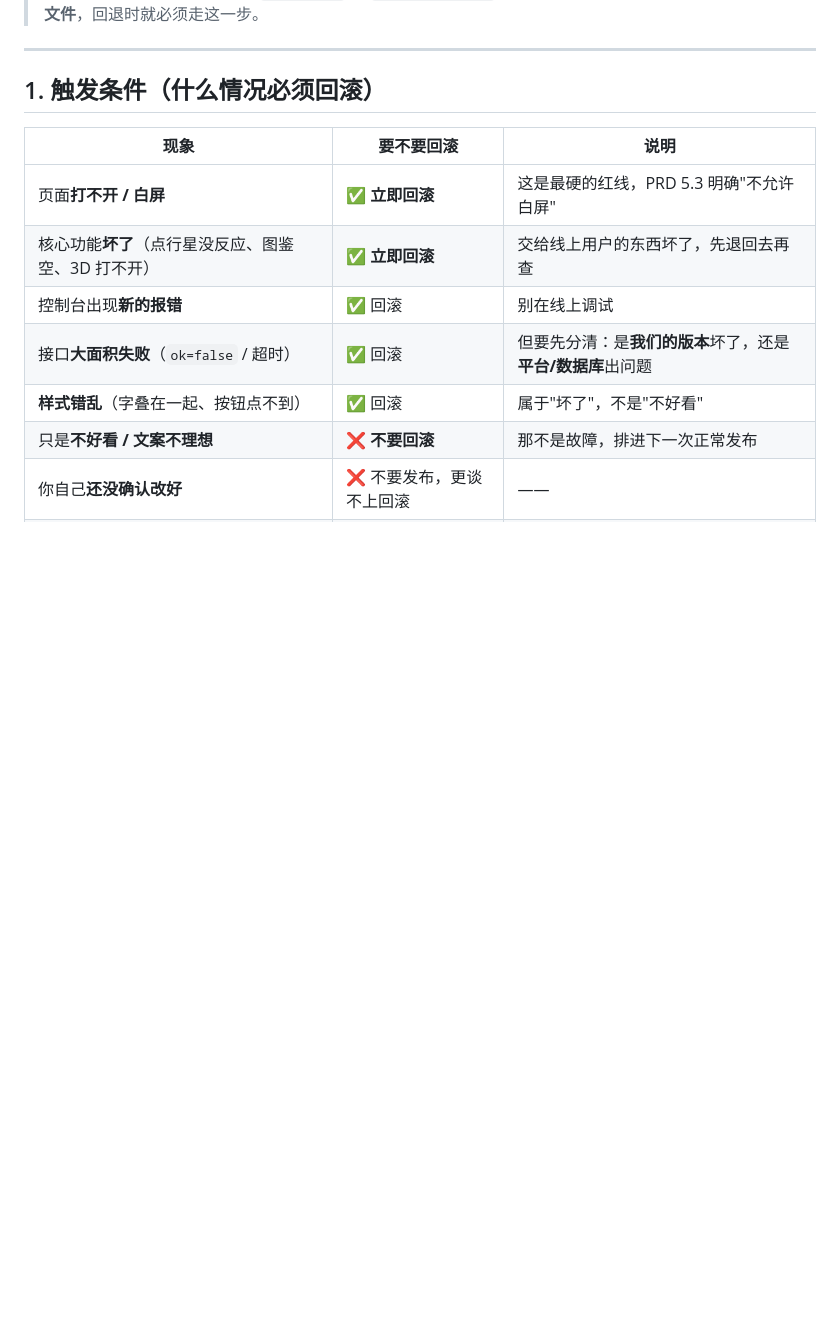
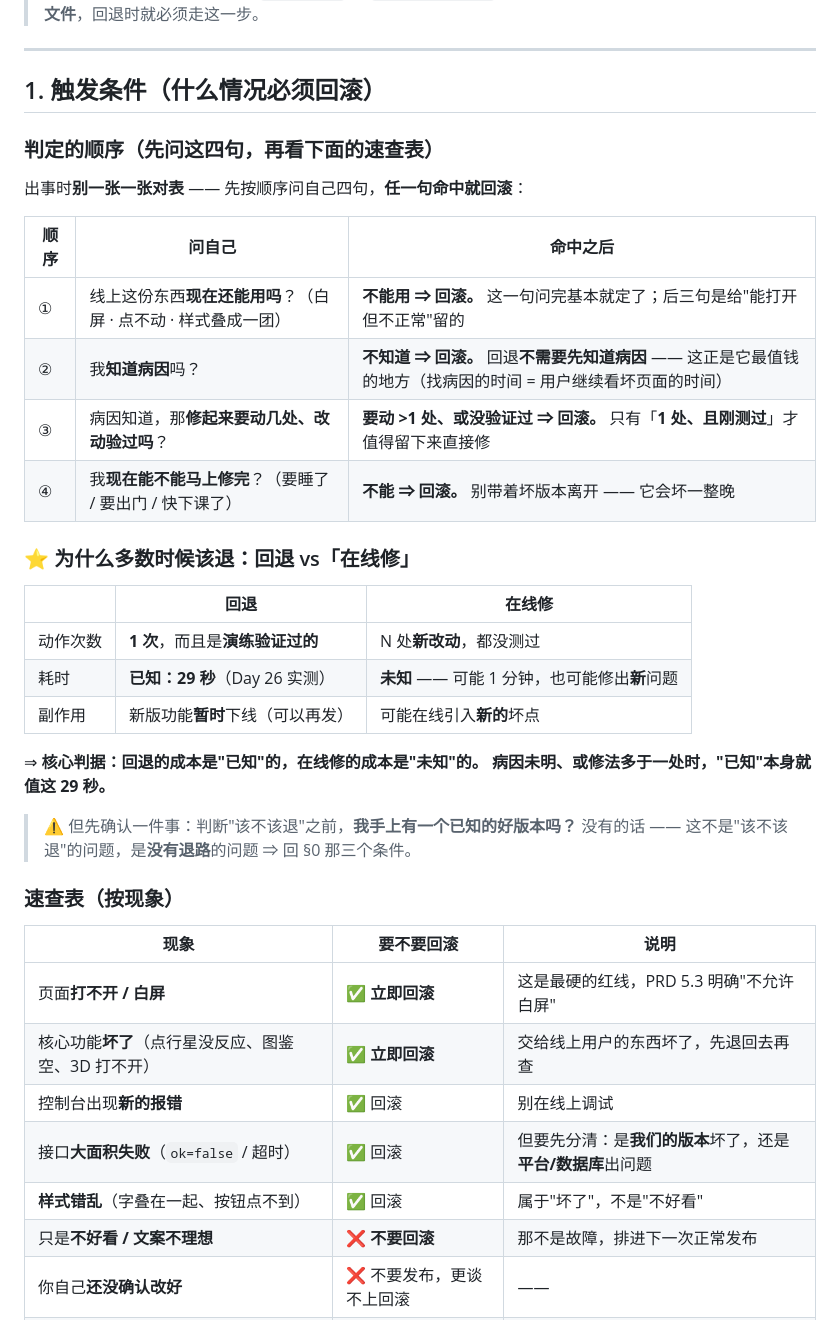
Before and after one commit to XingHo-VibeCoding/Sirius_VibeCoding_Lib, a Markdown page: ROLLBACK.md, the part around the change. Rendered like a GitHub page; blank space fills up the shorter version.

Commit message:
Day 26｜余力加练：回滚判定从"对表"升级成"按顺序问"
加了什么：ROLLBACK.md §1 前置「判定四句」（还能用吗 / 知道病因吗 / 要动几处 / 现在能修完吗）与「回退 vs 在线修」成本对比；原有速查表降为附表。核心判据：回退成本是已知的，在线修成本是未知的。

```diff
--- a/ROLLBACK.md
+++ b/ROLLBACK.md
@@ -44,6 +44,33 @@ detail   deploy   delete   list   download
 ---
 
 ## 1. 触发条件（什么情况必须回滚）
+
+### 判定的顺序（先问这四句，再看下面的速查表）
+
+出事时**别一张一张对表** —— 先按顺序问自己四句，**任一句命中就回滚**：
+
+| 顺序 | 问自己 | 命中之后 |
+|---|---|---|
+| ① | 线上这份东西**现在还能用吗**？（白屏 · 点不动 · 样式叠成一团） | **不能用 ⇒ 回滚。** 这一句问完基本就定了；后三句是给"能打开但不正常"留的 |
+| ② | 我**知道病因**吗？ | **不知道 ⇒ 回滚。** 回退**不需要先知道病因** —— 这正是它最值钱的地方（找病因的时间 = 用户继续看坏页面的时间） |
+| ③ | 病因知道，那**修起来要动几处、改动验过吗**？ | **要动 >1 处、或没验证过 ⇒ 回滚。** 只有「**1 处、且刚测过**」才值得留下来直接修 |
+| ④ | 我**现在能不能马上修完**？（要睡了 / 要出门 / 快下课了） | **不能 ⇒ 回滚。** 别带着坏版本离开 —— 它会坏一整晚 |
+
+### ⭐ 为什么多数时候该退：回退 vs「在线修」
+
+| | **回退** | **在线修** |
+|---|---|---|
+| 动作次数 | **1 次**，而且是**演练验证过的** | N 处**新改动**，都没测过 |
+| 耗时 | **已知：29 秒**（Day 26 实测） | **未知** —— 可能 1 分钟，也可能修出**新**问题 |
+| 副作用 | 新版功能**暂时**下线（可以再发） | 可能在线引入**新的**坏点 |
+
+⇒ **核心判据：回退的成本是"已知"的，在线修的成本是"未知"的。**
+**病因未明、或修法多于一处时，"已知"本身就值这 29 秒。**
+
+> ⚠️ 但先确认一件事：判断"该不该退"之前，**我手上有一个已知的好版本吗？**
+> 没有的话 —— 这不是"该不该退"的问题，是**没有退路**的问题 ⇒ 回 §0 那三个条件。
+
+### 速查表（按现象）
 
 | 现象 | 要不要回滚 | 说明 |
 |---|---|---|
```
